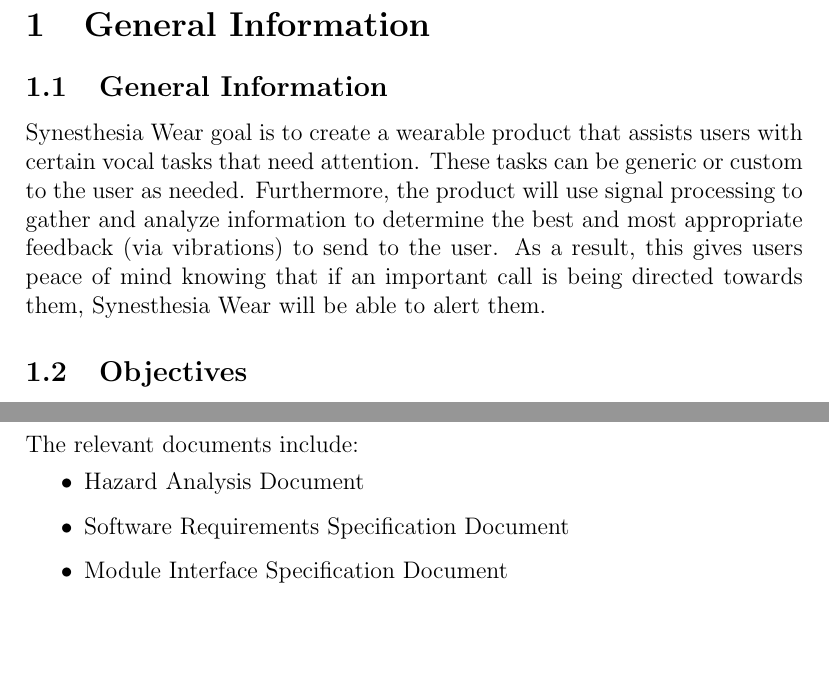
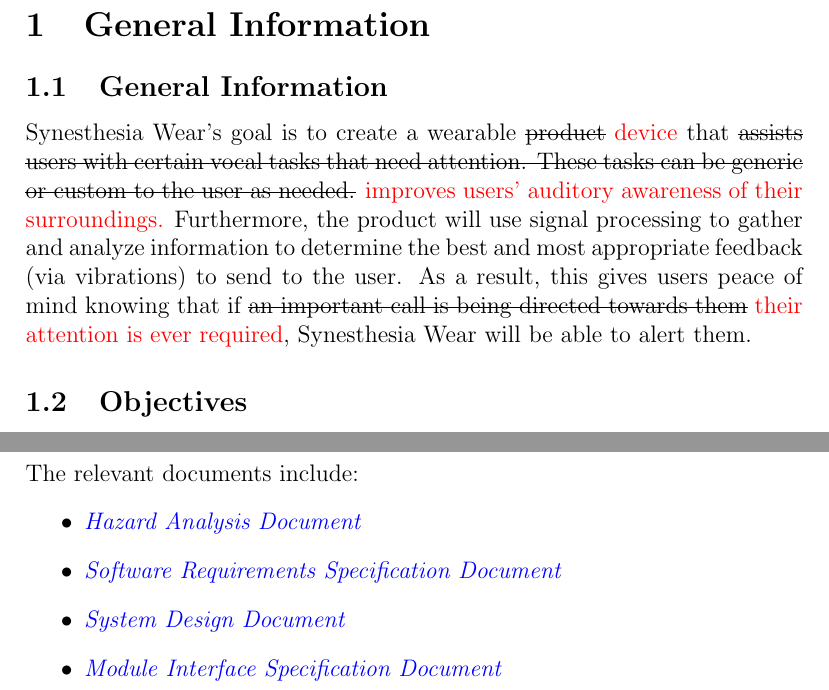
Before and after one commit to jordanbierbrier/capstone, a LaTeX document (docs/VnVPlan/VnVPlan.tex): two parts of page 6 of 48 before the commit and two parts of page 6 of 49 after it, joined at a grey line, cut so that both start at the same text, the shorter picture padded with empty space. Compiled offline with pdfLaTeX.

Commit message:
Updated for final Documentation

```diff
--- a/docs/VnVPlan/VnVPlan.tex
+++ b/docs/VnVPlan/VnVPlan.tex
@@ -69,7 +70,7 @@
 
 \subsection{General Information}
 
-Synesthesia Wear goal is to create a wearable product that assists users with certain vocal tasks that need attention. These tasks can be generic or custom to the user as needed. Furthermore, the product will use signal processing to gather and analyze information to determine the best and most appropriate feedback (via vibrations) to send to the user. As a result, this gives users peace of mind knowing that if an important call is being directed towards them, Synesthesia Wear will be able to alert them.
+Synesthesia Wear's goal is to create a wearable \sout{product} \textcolor{red}{device} that \sout{assists users with certain vocal tasks that need attention. These tasks can be generic or custom to the user as needed.} \textcolor{red}{improves users' auditory awareness of their surroundings.} Furthermore, the product will use signal processing to gather and analyze information to determine the best and most appropriate feedback (via vibrations) to send to the user. As a result, this gives users peace of mind knowing that if \sout{an important call is being directed towards them} \textcolor{red}{their attention is ever required}, Synesthesia Wear will be able to alert them.
 
 \subsection{Objectives}
 
@@ -78,9 +79,10 @@
 
 The relevant documents include:
 \begin{itemize}
-\item Hazard Analysis Document
-\item Software Requirements Specification Document
-\item Module Interface Specification Document
+\item \href{https://github.com/jordanbierbrier/capstone/blob/main/docs/HazardAnalysis/HazardAnalysis.pdf}{\textit{Hazard Analysis Document}}
+\item \href{https://github.com/jordanbierbrier/capstone/blob/main/docs/SRS/SRS.pdf}{\textit{Software Requirements Specification Document}}
+\item \href{https://github.com/jordanbierbrier/capstone/blob/main/docs/Design/SystDesign/SystDes.pdf}{\textit{System Design Document}}
+\item \href{https://github.com/jordanbierbrier/capstone/blob/main/docs/Design/SoftDetailedDes/MIS.pdf}{\textit{Module Interface Specification Document}}
 
 \end{itemize}
 
```
Also changed, not shown: docs/VnVPlan/VnVPlan.pdf, docs/VnVPlan/VnVPlan.tex (5 more changed lines).
